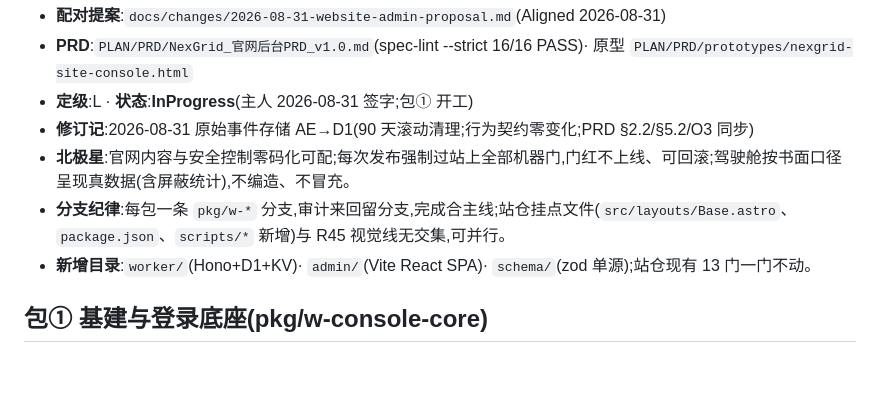
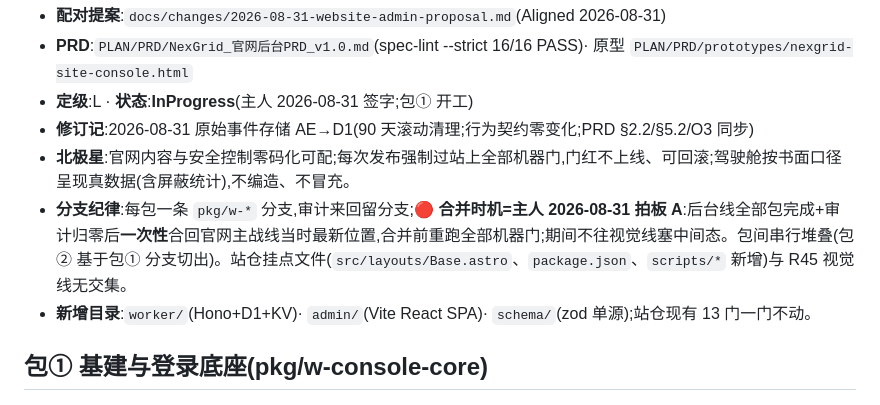
Before and after one commit to agentabatiuo572-byte/nexion-website, a Markdown page: docs/changes/2026-08-31-website-admin.plan.md, the part around the change. Rendered like a GitHub page; blank space fills up the shorter version.

Commit message:
docs: 合并时机拍板 A 记档(整线完成一次性合回,期间零打扰视觉线)

```diff
--- a/docs/changes/2026-08-31-website-admin.plan.md
+++ b/docs/changes/2026-08-31-website-admin.plan.md
@@ -7,7 +7,7 @@
 - **定级**:L · **状态**:**InProgress**(主人 2026-08-31 签字;包① 开工)
 - **修订记**:2026-08-31 原始事件存储 AE→D1(90 天滚动清理;行为契约零变化;PRD §2.2/§5.2/O3 同步)
 - **北极星**:官网内容与安全控制零码化可配;每次发布强制过站上全部机器门,门红不上线、可回滚;驾驶舱按书面口径呈现真数据(含屏蔽统计),不编造、不冒充。
-- **分支纪律**:每包一条 `pkg/w-*` 分支,审计来回留分支,完成合主线;站仓挂点文件(`src/layouts/Base.astro`、`package.json`、`scripts/*` 新增)与 R45 视觉线无交集,可并行。
+- **分支纪律**:每包一条 `pkg/w-*` 分支,审计来回留分支;🔴 **合并时机=主人 2026-08-31 拍板 A**:后台线全部包完成+审计归零后**一次性**合回官网主战线当时最新位置,合并前重跑全部机器门;期间不往视觉线塞中间态。包间串行堆叠(包② 基于包① 分支切出)。站仓挂点文件(`src/layouts/Base.astro`、`package.json`、`scripts/*` 新增)与 R45 视觉线无交集。
 - **新增目录**:`worker/`(Hono+D1+KV)· `admin/`(Vite React SPA)· `schema/`(zod 单源);站仓现有 13 门一门不动。
 
 ## 包① 基建与登录底座(pkg/w-console-core)
```
